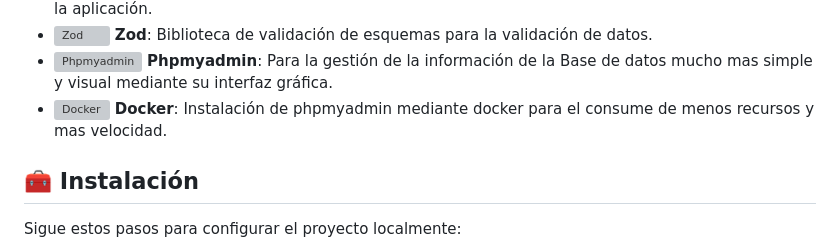
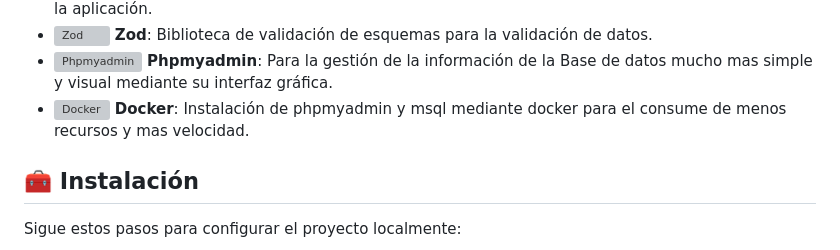
Before and after one commit to Asemxu/FullStack-Apuesta-Total, a Markdown page: Readme.md, the part around the change. Rendered like a GitHub page; grey boxes are pictures that could not be loaded.

```diff
--- a/Readme.md
+++ b/Readme.md
@@ -49,7 +49,7 @@
 - <img src="https://camo.githubusercontent.com/db72bc464d38be4eee48e2d78a2b186dd65d648edac38700b151164e4226c0f4/68747470733a2f2f6e616e6f73746f7265732e6769746875622e696f2f6e616e6f73746f7265732f6c6f676f2e737667" alt="NanoStores" width="40"/> **NanoStores**: Pequeña y rápida biblioteca de estado global para la gestión del estado en la aplicación.
 - <img src="https://raw.githubusercontent.com/colinhacks/zod/main/logo.svg" alt="Zod" width="40"/> **Zod**: Biblioteca de validación de esquemas para la validación de datos.
 - <img src="https://th.bing.com/th?id=OSK.c25f338db85dd6a6930e7ddce8bbb541&w=46&h=46&c=11&rs=1&qlt=80&o=6&dpr=2&pid=SANGAM" alt="Phpmyadmin" width="40"/> **Phpmyadmin**: Para la gestión de la información de la Base de datos mucho mas simple y visual mediante su interfaz gráfica.
-- <img src="https://th.bing.com/th?id=ODLS.2e5b7c8f-82fa-446a-919e-9678e88a1da1&w=32&h=32&qlt=90&pcl=fffffa&o=6&pid=1.2" alt="Docker" width="40"/> **Docker**: Instalación de phpmyadmin mediante docker para el consume de menos recursos y mas velocidad.
+- <img src="https://th.bing.com/th?id=ODLS.2e5b7c8f-82fa-446a-919e-9678e88a1da1&w=32&h=32&qlt=90&pcl=fffffa&o=6&pid=1.2" alt="Docker" width="40"/> **Docker**: Instalación de phpmyadmin y msql mediante docker para el consume de menos recursos y mas velocidad.
 
 
 
```
